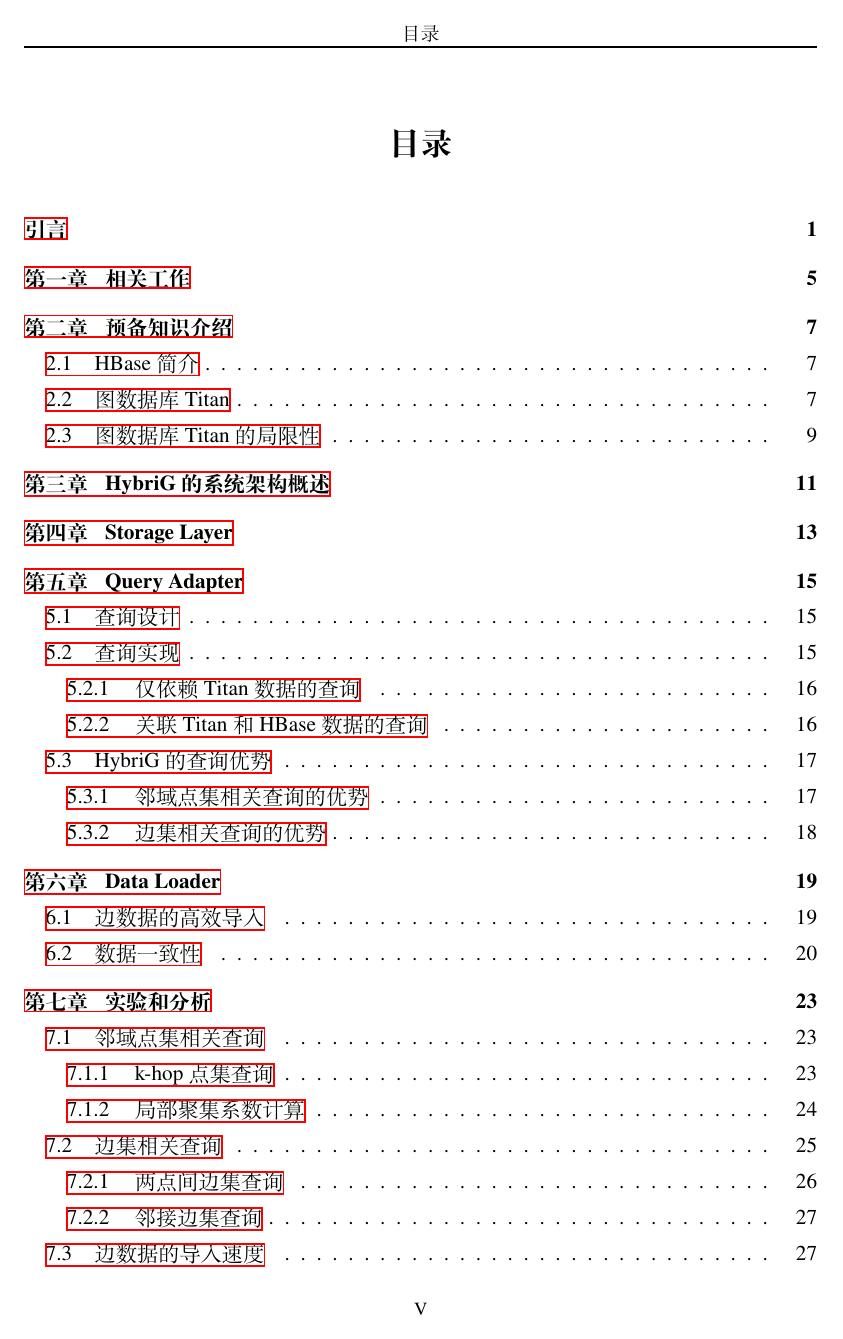
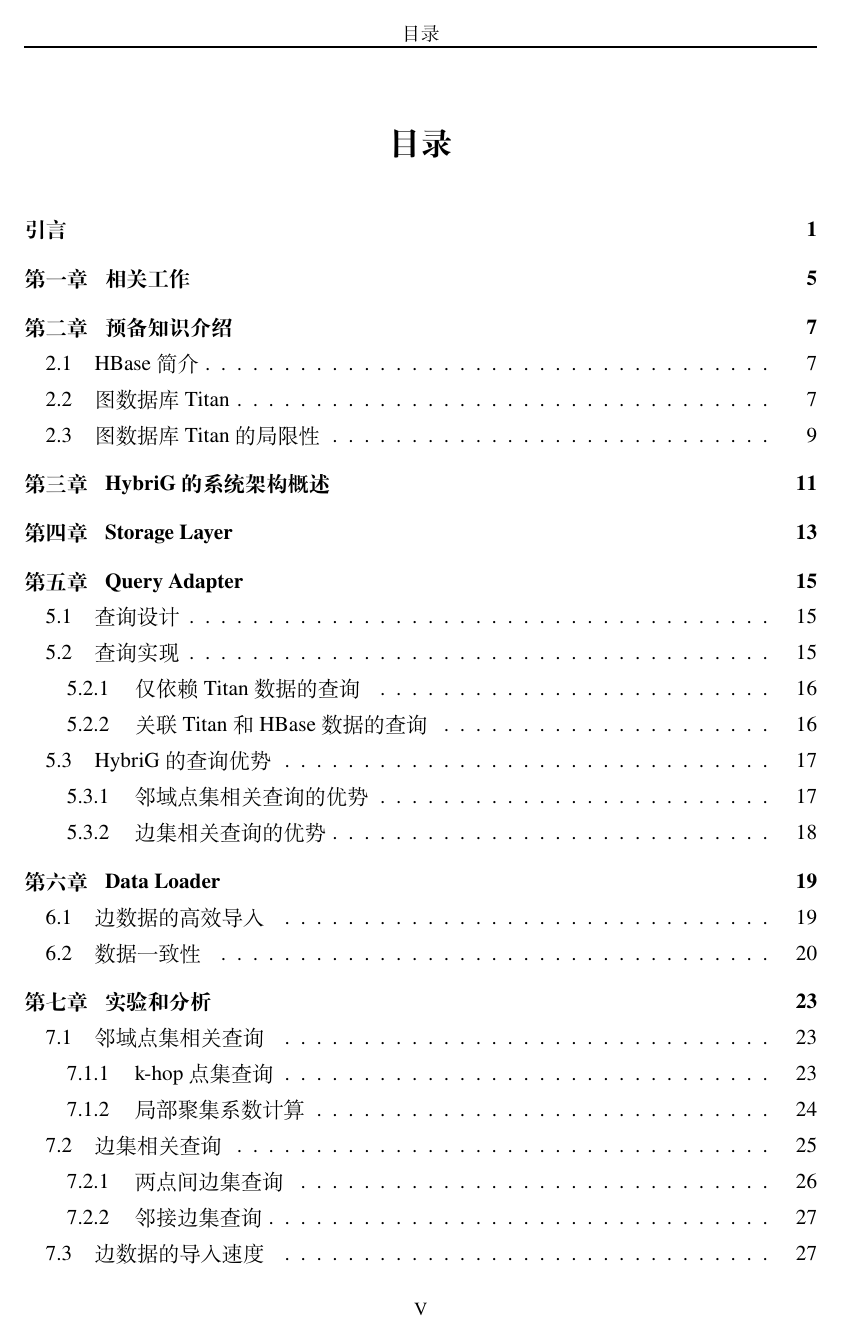
Before and after one commit to stiga-huang/master-thesis, a LaTeX thesis (thesis.tex): page 9 of 49. Compiled offline with XeLaTeX.

Commit message:
Minor modify
Add white spaces in article face.
Remove colorful border of hyper links.

```diff
--- a/thesis.tex
+++ b/thesis.tex
@@ -37,7 +37,7 @@
 	school = {信息科学技术学院},
 	cmajor = {计算机软件与理论}, emajor = {Computer Science},
 	direction = {数据仓库与数据挖掘的方法和应用},
-	cmentor = {崔斌教授}, ementor = {Prof.\ Cui Bin},
+	cmentor = {崔~斌~~教授}, ementor = {Prof.\ Cui Bin},
 	ckeywords = {属性图，重边，图数据库，Titan，HBase，架构设计}, ekeywords = {property graph, multi-edge, graph database, Titan, HBase, architecture}
 }
 % 载入参考文献数据库（注意不要省略“.bib”）。
@@ -50,8 +50,13 @@
 \renewcommand{\algorithmicrequire}{\textbf{输入:}}
 \renewcommand{\algorithmicensure}{\textbf{输出:}}
 
-% 表格包
+% 表格包, 支持表格中的斜线
 \usepackage{diagbox}
+
+% 使链接不带外边框
+\hypersetup{
+    hidelinks=true
+}
 
 \begin{document}
 	% 以下为正文之前的部分，默认不进行章节编号。
```
